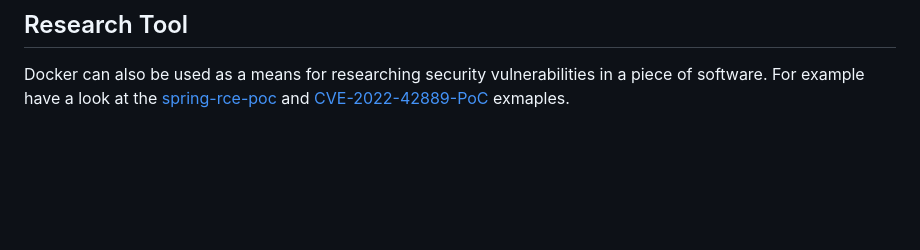
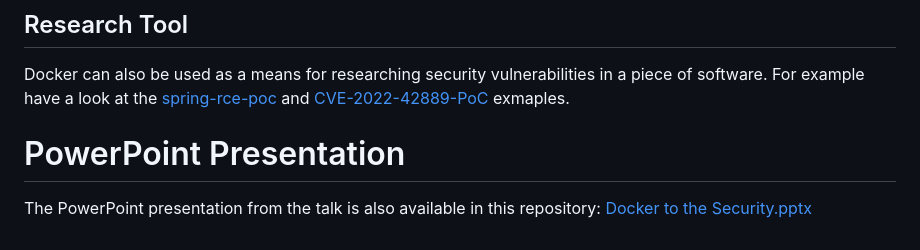
Before and after one commit to SeanWrightSec/Docker-to-the-Security, a Markdown page: README.md, the part around the change. GitHub-like rendering; blank space fills up the shorter version.

```diff
--- a/README.md
+++ b/README.md
@@ -116,3 +116,7 @@ docker-compose down
 ## Research Tool
 
 Docker can also be used as a means for researching security vulnerabilities in a piece of software. For example have a look at the [spring-rce-poc](https://github.com/SeanWrightSec/spring-rce-poc) and [CVE-2022-42889-PoC](https://github.com/SeanWrightSec/CVE-2022-42889-PoC) exmaples.
+
+# PowerPoint Presentation
+
+The PowerPoint presentation from the talk is also available in this repository: [Docker to the Security.pptx](./Docker%20to%20the%20Security.pptx)
```
